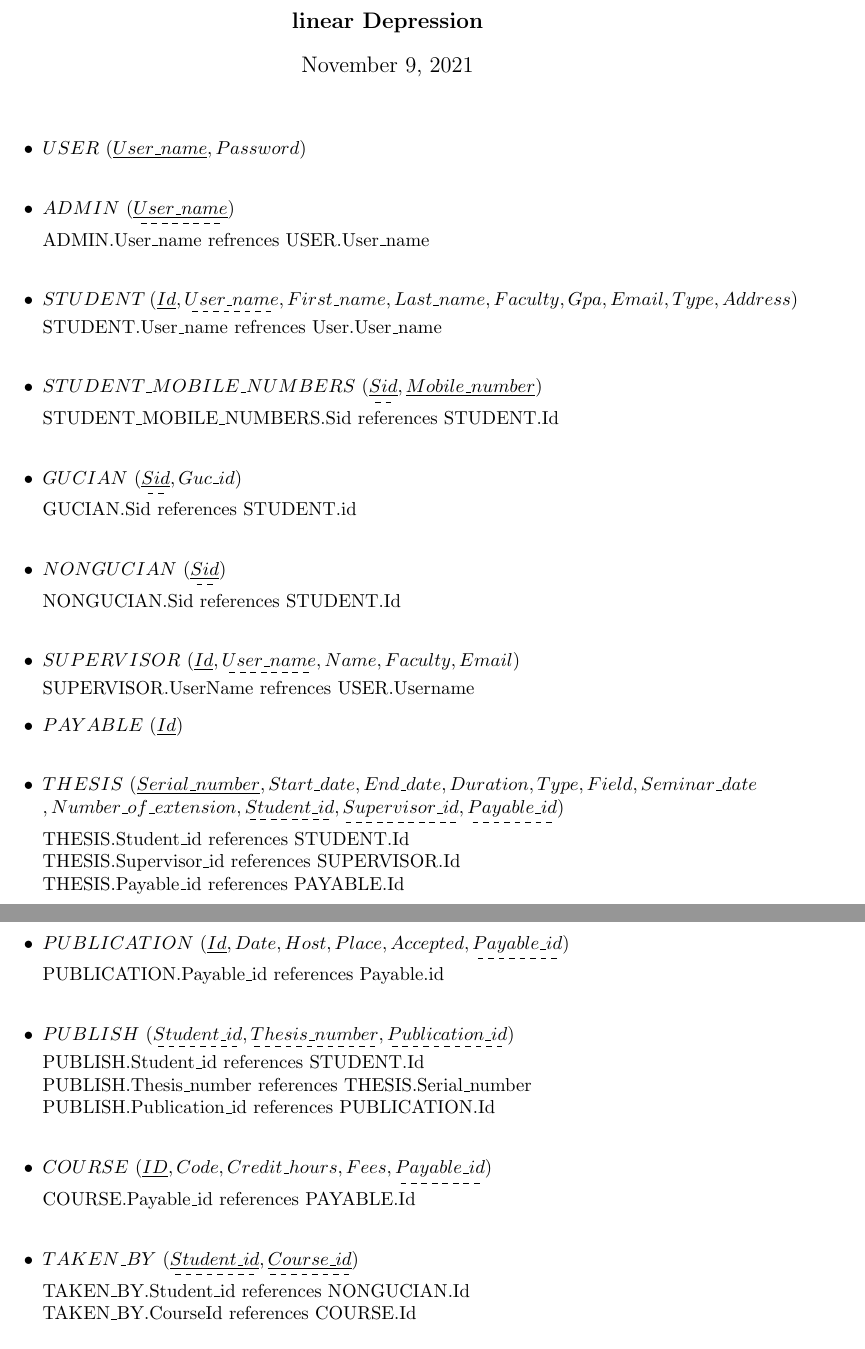
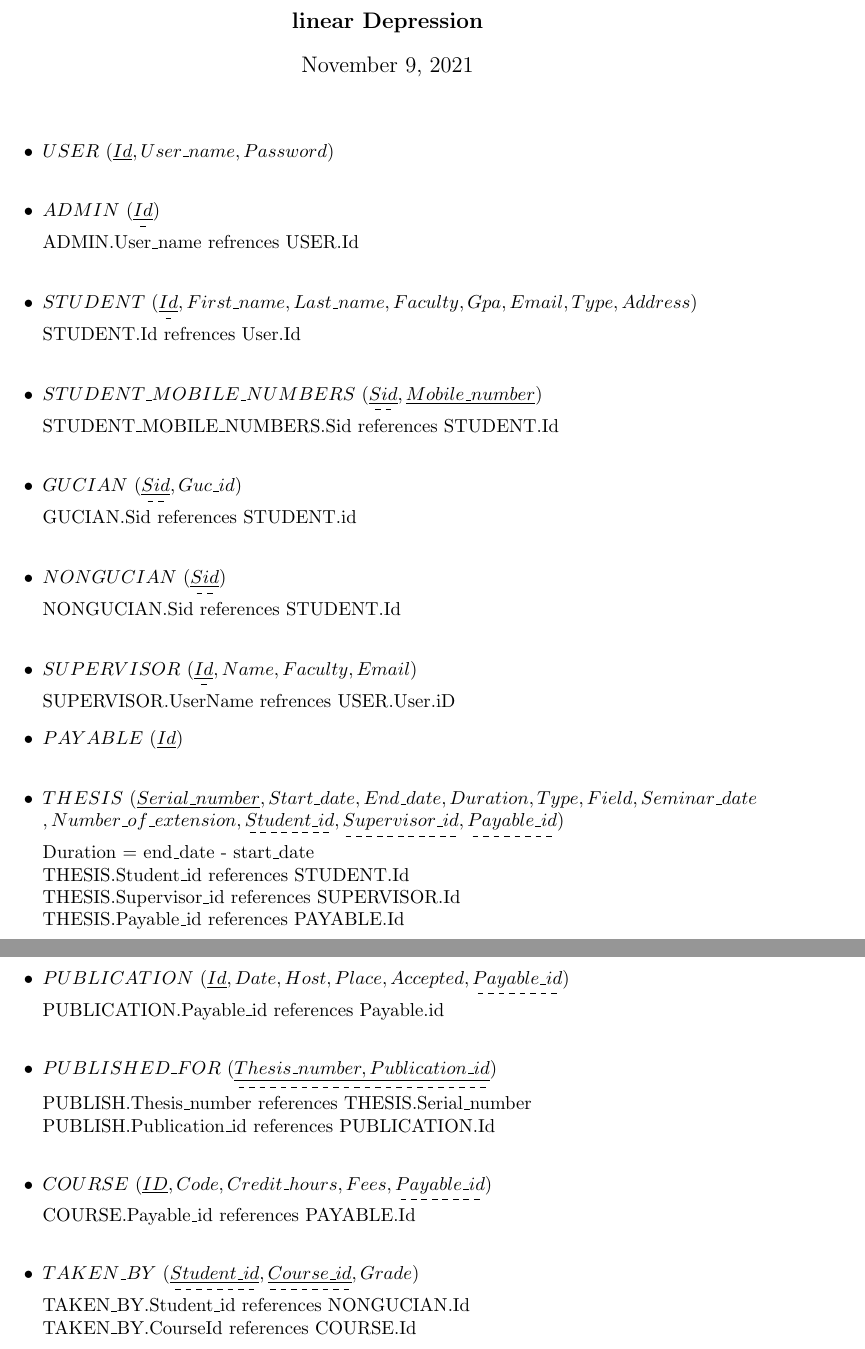
Before and after one commit to AhmedNasserG/postgraduate-database-system, a LaTeX document (db-design/schema/schema.tex): two parts of pages 1 and 2 of 3, joined at a grey line, cut so that both start at the same text. Compiled offline with pdfLaTeX.

Commit message:
Update schema

```diff
--- a/db-design/schema/schema.tex
+++ b/db-design/schema/schema.tex
@@ -19,13 +19,13 @@
 
 \noindent
 \begin{itemize}
-\item $USER\ (\underline{User\_name},Password) $
+\item $USER\ (\underline{Id},User\_name,Password) $
  \newline
- \item $ADMIN\ (\dashuline{\underline{User\_name}}) $
- \newline ADMIN.User\_name refrences USER.User\_name
+ \item $ADMIN\ (\dashuline{\underline{Id}}) $
+ \newline ADMIN.User\_name refrences USER.Id
  \newline
- \item$STUDENT \  (\underline{Id},\dashuline{User\_name} ,First\_name, Last\_name , Faculty, Gpa, Email,Type,Address )$
- \newline STUDENT.User\_name refrences User.User\_name
+ \item$STUDENT \  (\dashuline{\underline{Id}},First\_name, Last\_name , Faculty, Gpa, Email,Type,Address )$
+ \newline STUDENT.Id refrences User.Id
  \newline
  \item$STUDENT\_MOBILE\_NUMBERS\  (\dashuline{\underline{Sid}}, \underline{Mobile\_number})$
     \newline STUDENT\_MOBILE\_NUMBERS.Sid references STUDENT.Id
@@ -36,11 +36,12 @@
 \item$ NONGUCIAN \ (\dashuline{\underline{Sid}})$
     \newline NONGUCIAN.Sid references STUDENT.Id
 \newline
-\item$SUPERVISOR \ (\underline{Id},\dashuline{User\_name}, Name , Faculty, Email)$
-\newline SUPERVISOR.UserName refrences USER.User\-name
+\item$SUPERVISOR \ (\dashuline{\underline{Id}}, Name , Faculty, Email)$
+\newline SUPERVISOR.UserName refrences USER.User.iD
 \item$PAYABLE\ (\underline{Id})$
 \newline
 \item$ THESIS \ (\underline{Serial\_number}, Start\_date, End\_date, Duration , Type,Field, Seminar\_date$\newline$ , Number\_of\_extension,\dashuline{Student\_id} ,\dashuline{Supervisor\_id} , \dashuline{Payable\_id})$
+    \newline Duration = end\_date - start\_date
     \newline THESIS.Student\_id references STUDENT.Id
     \newline THESIS.Supervisor\_id references SUPERVISOR.Id
     \newline THESIS.Payable\_id references PAYABLE.Id
@@ -69,15 +70,14 @@
 \item$ PUBLICATION \ (\underline{Id}, Date, Host, Place, Accepted, \dashuline{Payable\_id})$
     \newline PUBLICATION.Payable\_id references Payable.id
 \newline
-\item$ PUBLISH \ (\dashuline{Student\_id}, \dashuline{Thesis\_number}, \dashuline{Publication\_id})$
-    \newline PUBLISH.Student\_id references STUDENT.Id
+\item$ PUBLISHED\_FOR\ (\dashuline{\underline{Thesis\_number,Publication\_id}})$
     \newline PUBLISH.Thesis\_number references THESIS.Serial\_number
     \newline PUBLISH.Publication\_id references PUBLICATION.Id
 \newline
 \item$ COURSE\ (\underline{ID}, Code, Credit\_hours, Fees, \dashuline{Payable\_id})$
     \newline COURSE.Payable\_id references PAYABLE.Id
 \newline
-\item$ TAKEN\_BY \ (\dashuline{\underline{Student\_id}}, \dashuline{\underline{Course\_id}})$
+\item$ TAKEN\_BY \ (\dashuline{\underline{Student\_id}}, \dashuline{\underline{Course\_id}}, Grade)$
     \newline TAKEN\_BY.Student\_id references NONGUCIAN.Id
     \newline TAKEN\_BY.CourseId references COURSE.Id
 \newline
```
Also changed, not shown: db-design/schema/schema.pdf, db-design/schema/schema.tex (2 more changed lines).
